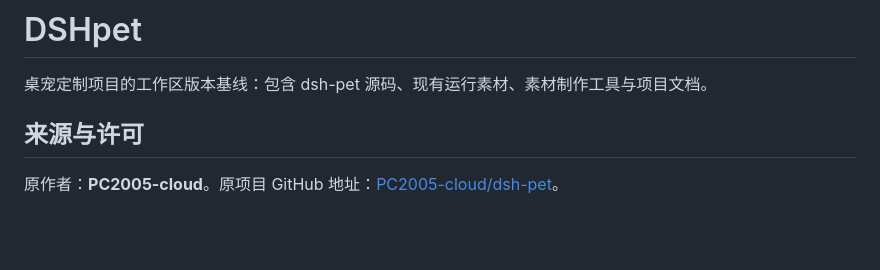
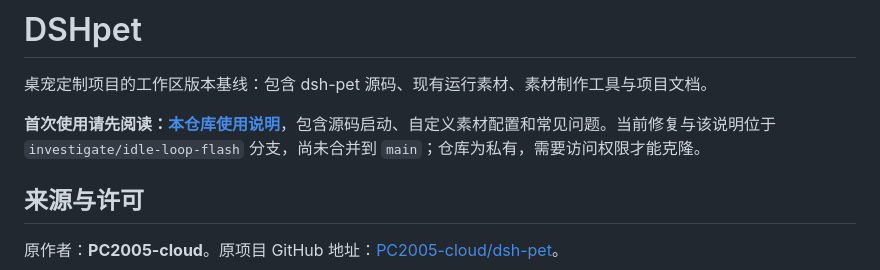
Before and after one commit to lxtCuSO4/DSHpet, a Markdown page: README.md, the part around the change. Drawn GitHub-style; blank space fills up the shorter version.

```diff
--- a/README.md
+++ b/README.md
@@ -1,6 +1,8 @@
 # DSHpet
 
 桌宠定制项目的工作区版本基线：包含 dsh-pet 源码、现有运行素材、素材制作工具与项目文档。
+
+**首次使用请先阅读：[本仓库使用说明](本仓库使用说明.md)**，包含源码启动、自定义素材配置和常见问题。当前修复与该说明位于 `investigate/idle-loop-flash` 分支，尚未合并到 `main`；仓库为私有，需要访问权限才能克隆。
 
 ## 来源与许可
 
```
Also changed, not shown: AGENTS.md (+10 -0 lines), 本仓库使用说明.md (added, +173 -0 lines).
